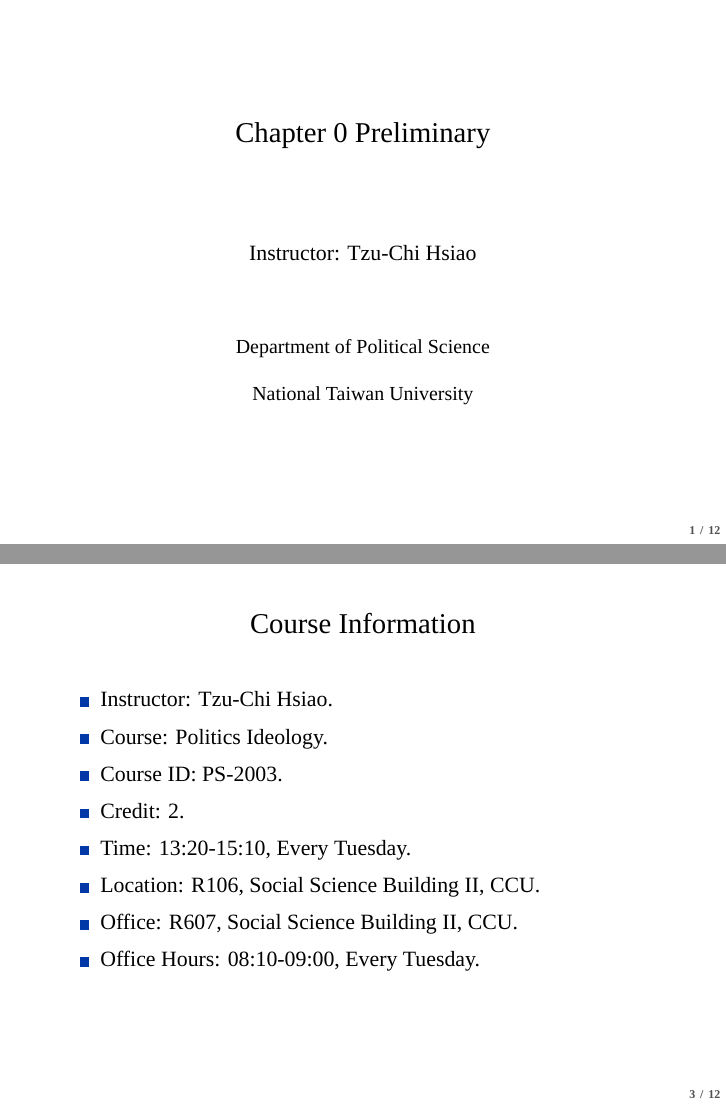
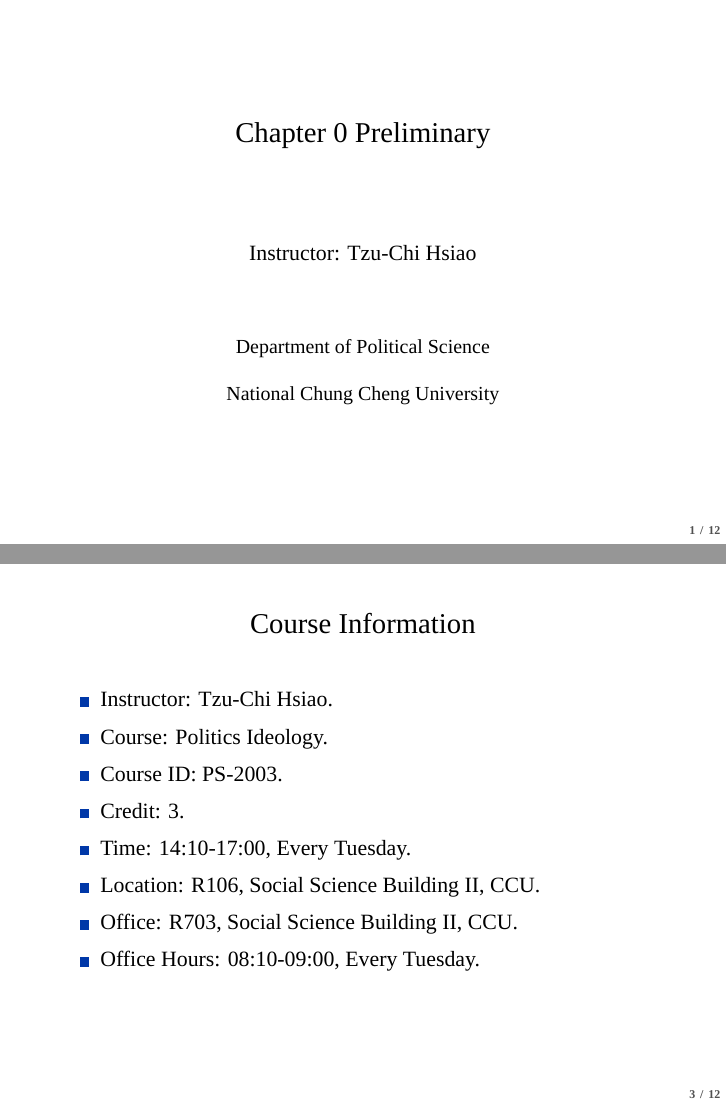
Before and after one commit to politics-tchsiao/pi, LaTeX slides (handout/00/Chap0.tex): pages 2 and 12 of 36, joined at a grey line. Compiled offline with XeLaTeX; a missing font is replaced by an installed copy or a similar font.

Commit message:
Add files via upload

```diff
--- a/handout/00/Chap0.tex
+++ b/handout/00/Chap0.tex
@@ -13,7 +13,7 @@
 \vspace{3em}
 \small{Department of Political Science} \\
 \vspace{1em}
-\small{National Taiwan University}
+\small{National Chung Cheng University}
 \end{center}
 \end{frame}
 \begin{frame}
@@ -24,7 +24,7 @@
 \vspace{3em}
 \small{Department of Political Science} \\
 \vspace{1em}
-\small{National Taiwan University} \\
+\small{National Chung Cheng University} \\
 \end{center}
 \end{frame}
 \begin{frame}{}
@@ -45,5 +45,5 @@
 \pause
 \item Course ID: PS-2003.
 \pause
-\item Credit: 2.
+\item Credit: 3.
 \pause
@@ -51,7 +51,7 @@
 \pause
 \item Location: R106, Social Science Building II, CCU.
 \pause
-\item Office: R607, Social Science Building II, CCU.
+\item Office: R703, Social Science Building II, CCU.
 \pause
 \item Office Hours: 08:10-09:00, Every Tuesday.
 \end{itemize}
```
Also changed, not shown: handout/00/Chap0.pdf, handout/00/Chap0.tex (2 more changed lines).
